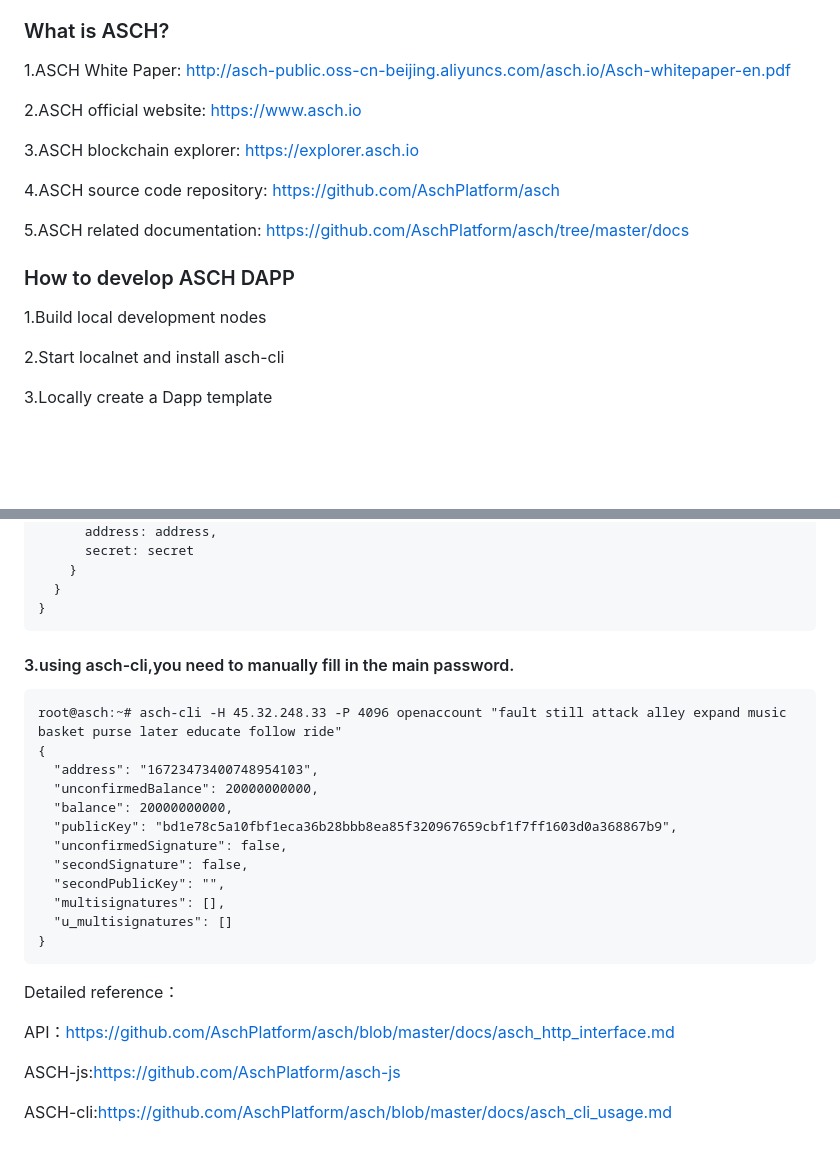
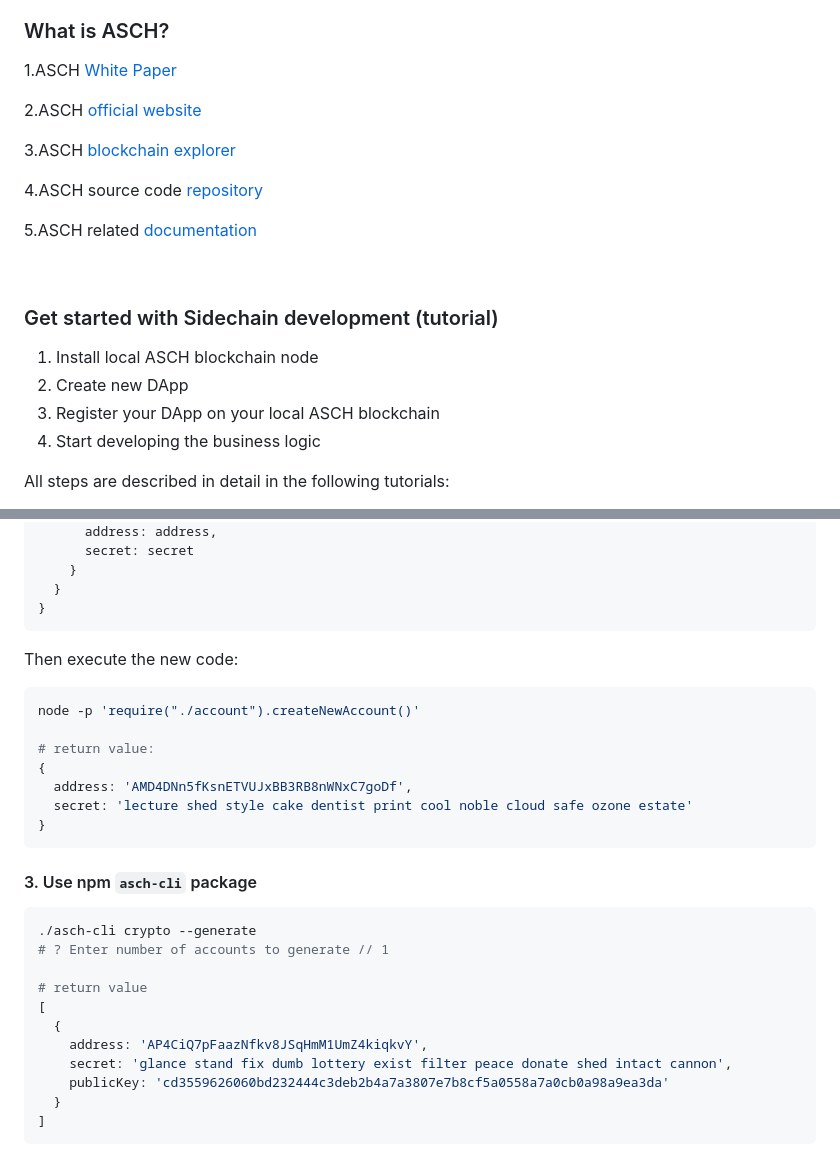
Before and after one commit to AschPlatform/asch-docs, a Markdown page: 5_minutes/en.md, 2 parts joined by grey strips. Drawn GitHub-style; blank space fills up the shorter version.

````diff
--- a/5_minutes/en.md
+++ b/5_minutes/en.md
@@ -2,21 +11,24 @@ ASCH is a blockchain application development platform based on multi-chain archi
 
 ### What is ASCH?
 
-1.ASCH White Paper: http://asch-public.oss-cn-beijing.aliyuncs.com/asch.io/Asch-whitepaper-en.pdf
+1.ASCH [White Paper](http://asch-public.oss-cn-beijing.aliyuncs.com/asch.io/Asch-Whitepaper-en.pdf)
 
-2.ASCH official website: https://www.asch.io
+2.ASCH [official website](https://www.asch.io)
 
-3.ASCH blockchain explorer: https://explorer.asch.io
+3.ASCH [blockchain explorer](https://explorer.asch.io)
 
-4.ASCH source code repository: https://github.com/AschPlatform/asch
+4.ASCH source code [repository](https://github.com/AschPlatform/asch)
 
-5.ASCH related documentation: https://github.com/AschPlatform/asch/tree/master/docs
+5.ASCH related [documentation](https://github.com/aschplatform/asch-docs)
 
-### How to develop ASCH DAPP
+<br/>
 
-1.Build local development nodes
+### Get started with Sidechain development (tutorial)
 
-2.Start localnet and install asch-cli
+1. Install local ASCH blockchain node
+2. Create new DApp
+3. Register your DApp on your local ASCH blockchain
+4. Start developing the business logic
 
-3.Locally create a Dapp template
+All steps are described in detail in the following tutorials:
 
@@ -69,29 +136,31 @@ module.exports = {
 }
 ```
 
+Then execute the new code:
 
-#### 3.using asch-cli,you need to manually fill in the main password.
+```bash
+node -p 'require("./account").createNewAccount()'
 
-```
-root@asch:~# asch-cli -H 45.32.248.33 -P 4096 openaccount "fault still attack alley expand music basket purse later educate follow ride"
+# return value:
 {
-  "address": "16723473400748954103",
-  "unconfirmedBalance": 20000000000,
-  "balance": 20000000000,
-  "publicKey": "bd1e78c5a10fbf1eca36b28bbb8ea85f320967659cbf1f7ff1603d0a368867b9",
-  "unconfirmedSignature": false,
-  "secondSignature": false,
-  "secondPublicKey": "",
-  "multisignatures": [],
-  "u_multisignatures": []
+  address: 'AMD4DNn5fKsnETVUJxBB3RB8nWNxC7goDf',
+  secret: 'lecture shed style cake dentist print cool noble cloud safe ozone estate'
 }
 ```
 
 
-Detailed reference：
+#### 3. Use npm `asch-cli` package
 
-API：https://github.com/AschPlatform/asch/blob/master/docs/asch_http_interface.md
+```bash
+./asch-cli crypto --generate
+# ? Enter number of accounts to generate // 1
 
-ASCH-js:https://github.com/AschPlatform/asch-js
-
-ASCH-cli:https://github.com/AschPlatform/asch/blob/master/docs/asch_cli_usage.md
+# return value
+[
+  {
+    address: 'AP4CiQ7pFaazNfkv8JSqHmM1UmZ4kiqkvY',
+    secret: 'glance stand fix dumb lottery exist filter peace donate shed intact cannon',
+    publicKey: 'cd3559626060bd232444c3deb2b4a7a3807e7b8cf5a0558a7a0cb0a98a9ea3da'
+  }
+]
+```
````
Also changed, not shown: other parts of 5_minutes/en.md (+78 -14 lines), 5_minutes/images/asch-wide-logo.png (added).
